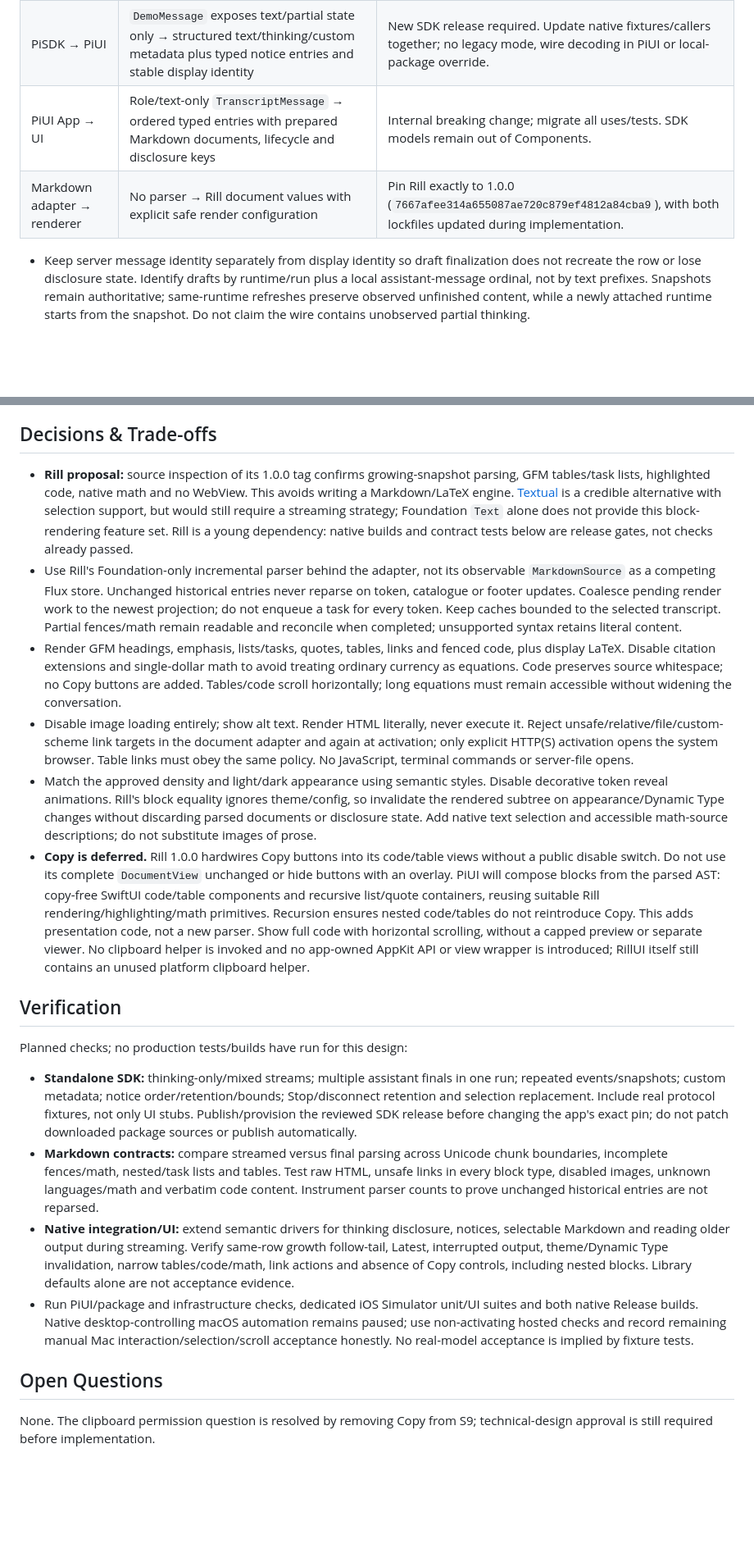
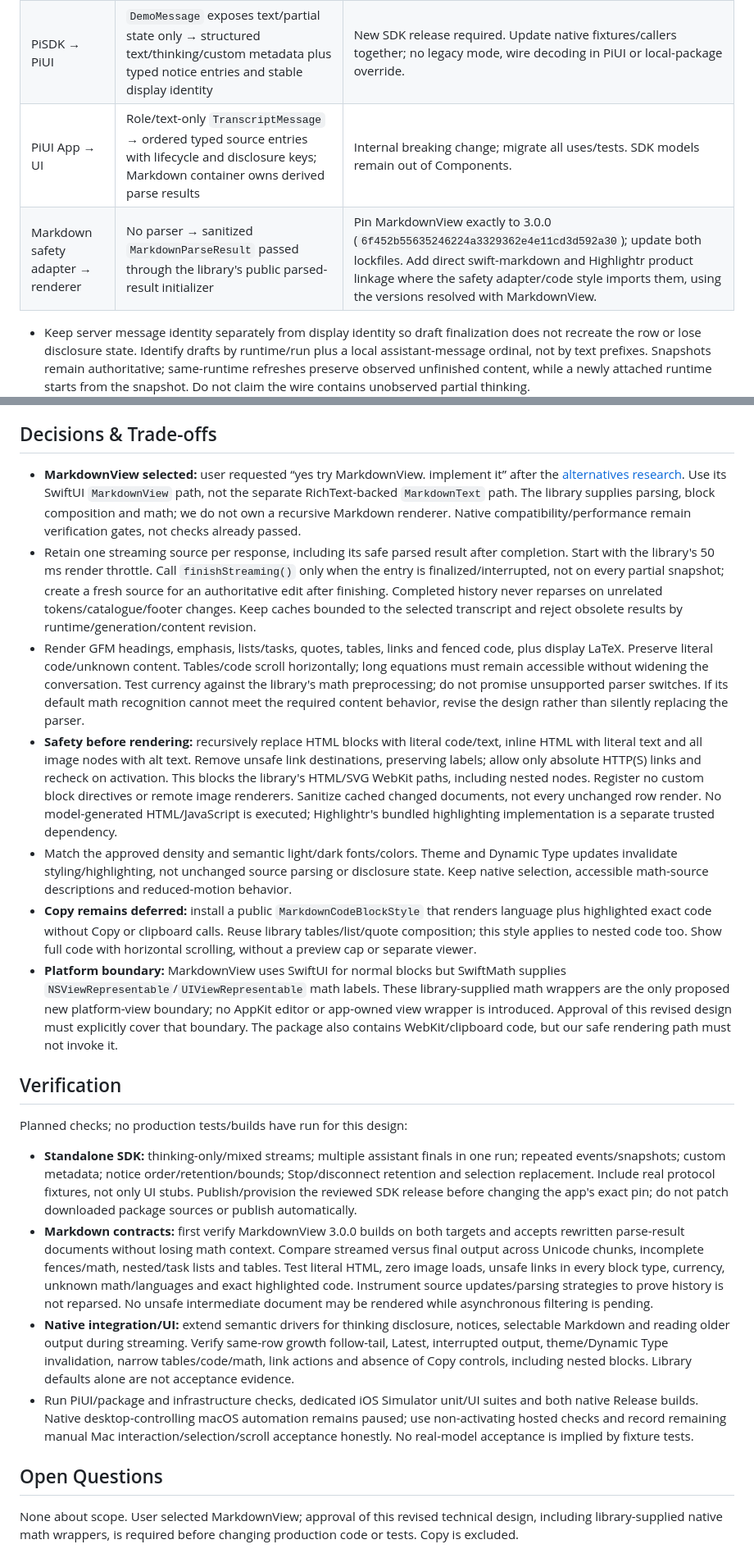
Before and after one commit to ManuelSelch/pi-studio, a Markdown page: docs/rich-transcript/DESIGN.md, 2 parts joined by grey strips. Shown at 82% size. Rendered like a GitHub page; blank space fills up the shorter version.

Commit message:
docs: revise rich transcript design for MarkdownView

```diff
--- a/docs/rich-transcript/DESIGN.md
+++ b/docs/rich-transcript/DESIGN.md
@@ -36,8 +36,8 @@ On Stop or disconnection, retain received text/thinking and display the actual l
 |---|---|---|
 | Server v2 → PiSDK | Already supplies `message.thinking.delta`, finalized `thinking`, `customType` and `notification.created`; Swift currently drops most of these | Wire/schema unchanged; no presentation capability negotiation needed. |
 | PiSDK → PiUI | `DemoMessage` exposes text/partial state only → structured text/thinking/custom metadata plus typed notice entries and stable display identity | New SDK release required. Update native fixtures/callers together; no legacy mode, wire decoding in PiUI or local-package override. |
-| PiUI App → UI | Role/text-only `TranscriptMessage` → ordered typed entries with prepared Markdown documents, lifecycle and disclosure keys | Internal breaking change; migrate all uses/tests. SDK models remain out of Components. |
-| Markdown adapter → renderer | No parser → Rill document values with explicit safe render configuration | Pin Rill exactly to 1.0.0 (`7667afee314a655087ae720c879ef4812a84cba9`), with both lockfiles updated during implementation. |
+| PiUI App → UI | Role/text-only `TranscriptMessage` → ordered typed source entries with lifecycle and disclosure keys; Markdown container owns derived parse results | Internal breaking change; migrate all uses/tests. SDK models remain out of Components. |
+| Markdown safety adapter → renderer | No parser → sanitized `MarkdownParseResult` passed through the library's public parsed-result initializer | Pin MarkdownView exactly to 3.0.0 (`6f452b55635246224a3329362e4e11cd3d592a30`); update both lockfiles. Add direct swift-markdown and Highlightr product linkage where the safety adapter/code style imports them, using the versions resolved with MarkdownView. |
 
 - Keep server message identity separately from display identity so draft finalization does not recreate the row or lose disclosure state. Identify drafts by runtime/run plus a local assistant-message ordinal, not by text prefixes. Snapshots remain authoritative; same-runtime refreshes preserve observed unfinished content, while a newly attached runtime starts from the snapshot. Do not claim the wire contains unobserved partial thinking.
 - Notices carry level and literal text. Their identity is server-instance/runtime/sequence. Retain them in a bounded connection-lifetime journal, anchored to adjacent message identities, then merge them into snapshots without duplication. This journal contains notices only, not background transcript projections. Clamp a removed anchor to the nearest surviving neighbour. Event-only notices cannot be reconstructed after reconnect/relaunch; custom messages in snapshots can.
@@ -45,22 +45,23 @@ On Stop or disconnection, retain received text/thinking and display the actual l
 
 ## Decisions & Trade-offs
 
-- **Rill proposal:** source inspection of its 1.0.0 tag confirms growing-snapshot parsing, GFM tables/task lists, highlighted code, native math and no WebView. This avoids writing a Markdown/LaTeX engine. [Textual](https://github.com/gonzalezreal/textual) is a credible alternative with selection support, but would still require a streaming strategy; Foundation `Text` alone does not provide this block-rendering feature set. Rill is a young dependency: native builds and contract tests below are release gates, not checks already passed.
-- Use Rill's Foundation-only incremental parser behind the adapter, not its observable `MarkdownSource` as a competing Flux store. Unchanged historical entries never reparse on token, catalogue or footer updates. Coalesce pending render work to the newest projection; do not enqueue a task for every token. Keep caches bounded to the selected transcript. Partial fences/math remain readable and reconcile when completed; unsupported syntax retains literal content.
-- Render GFM headings, emphasis, lists/tasks, quotes, tables, links and fenced code, plus display LaTeX. Disable citation extensions and single-dollar math to avoid treating ordinary currency as equations. Code preserves source whitespace; no Copy buttons are added. Tables/code scroll horizontally; long equations must remain accessible without widening the conversation.
-- Disable image loading entirely; show alt text. Render HTML literally, never execute it. Reject unsafe/relative/file/custom-scheme link targets in the document adapter and again at activation; only explicit HTTP(S) activation opens the system browser. Table links must obey the same policy. No JavaScript, terminal commands or server-file opens.
-- Match the approved density and light/dark appearance using semantic styles. Disable decorative token reveal animations. Rill's block equality ignores theme/config, so invalidate the rendered subtree on appearance/Dynamic Type changes without discarding parsed documents or disclosure state. Add native text selection and accessible math-source descriptions; do not substitute images of prose.
-- **Copy is deferred.** Rill 1.0.0 hardwires Copy buttons into its code/table views without a public disable switch. Do not use its complete `DocumentView` unchanged or hide buttons with an overlay. PiUI will compose blocks from the parsed AST: copy-free SwiftUI code/table components and recursive list/quote containers, reusing suitable Rill rendering/highlighting/math primitives. Recursion ensures nested code/tables do not reintroduce Copy. This adds presentation code, not a new parser. Show full code with horizontal scrolling, without a capped preview or separate viewer. No clipboard helper is invoked and no app-owned AppKit API or view wrapper is introduced; RillUI itself still contains an unused platform clipboard helper.
+- **MarkdownView selected:** user requested “yes try MarkdownView. implement it” after the [alternatives research](RESEARCH.md). Use its SwiftUI `MarkdownView` path, not the separate RichText-backed `MarkdownText` path. The library supplies parsing, block composition and math; we do not own a recursive Markdown renderer. Native compatibility/performance remain verification gates, not checks already passed.
+- Retain one streaming source per response, including its safe parsed result after completion. Start with the library's 50 ms render throttle. Call `finishStreaming()` only when the entry is finalized/interrupted, not on every partial snapshot; create a fresh source for an authoritative edit after finishing. Completed history never reparses on unrelated tokens/catalogue/footer changes. Keep caches bounded to the selected transcript and reject obsolete results by runtime/generation/content revision.
+- Render GFM headings, emphasis, lists/tasks, quotes, tables, links and fenced code, plus display LaTeX. Preserve literal code/unknown content. Tables/code scroll horizontally; long equations must remain accessible without widening the conversation. Test currency against the library's math preprocessing; do not promise unsupported parser switches. If its default math recognition cannot meet the required content behavior, revise the design rather than silently replacing the parser.
+- **Safety before rendering:** recursively replace HTML blocks with literal code/text, inline HTML with literal text and all image nodes with alt text. Remove unsafe link destinations, preserving labels; allow only absolute HTTP(S) links and recheck on activation. This blocks the library's HTML/SVG WebKit paths, including nested nodes. Register no custom block directives or remote image renderers. Sanitize cached changed documents, not every unchanged row render. No model-generated HTML/JavaScript is executed; Highlightr's bundled highlighting implementation is a separate trusted dependency.
+- Match the approved density and semantic light/dark fonts/colors. Theme and Dynamic Type updates invalidate styling/highlighting, not unchanged source parsing or disclosure state. Keep native selection, accessible math-source descriptions and reduced-motion behavior.
+- **Copy remains deferred:** install a public `MarkdownCodeBlockStyle` that renders language plus highlighted exact code without Copy or clipboard calls. Reuse library tables/list/quote composition; this style applies to nested code too. Show full code with horizontal scrolling, without a preview cap or separate viewer.
+- **Platform boundary:** MarkdownView uses SwiftUI for normal blocks but SwiftMath supplies `NSViewRepresentable`/`UIViewRepresentable` math labels. These library-supplied math wrappers are the only proposed new platform-view boundary; no AppKit editor or app-owned view wrapper is introduced. Approval of this revised design must explicitly cover that boundary. The package also contains WebKit/clipboard code, but our safe rendering path must not invoke it.
 
 ## Verification
 
 Planned checks; no production tests/builds have run for this design:
 
 - **Standalone SDK:** thinking-only/mixed streams; multiple assistant finals in one run; repeated events/snapshots; custom metadata; notice order/retention/bounds; Stop/disconnect retention and selection replacement. Include real protocol fixtures, not only UI stubs. Publish/provision the reviewed SDK release before changing the app's exact pin; do not patch downloaded package sources or publish automatically.
-- **Markdown contracts:** compare streamed versus final parsing across Unicode chunk boundaries, incomplete fences/math, nested/task lists and tables. Test raw HTML, unsafe links in every block type, disabled images, unknown languages/math and verbatim code content. Instrument parser counts to prove unchanged historical entries are not reparsed.
+- **Markdown contracts:** first verify MarkdownView 3.0.0 builds on both targets and accepts rewritten parse-result documents without losing math context. Compare streamed versus final output across Unicode chunks, incomplete fences/math, nested/task lists and tables. Test literal HTML, zero image loads, unsafe links in every block type, currency, unknown math/languages and exact highlighted code. Instrument source updates/parsing strategies to prove history is not reparsed. No unsafe intermediate document may be rendered while asynchronous filtering is pending.
 - **Native integration/UI:** extend semantic drivers for thinking disclosure, notices, selectable Markdown and reading older output during streaming. Verify same-row growth follow-tail, Latest, interrupted output, theme/Dynamic Type invalidation, narrow tables/code/math, link actions and absence of Copy controls, including nested blocks. Library defaults alone are not acceptance evidence.
 - Run PiUI/package and infrastructure checks, dedicated iOS Simulator unit/UI suites and both native Release builds. Native desktop-controlling macOS automation remains paused; use non-activating hosted checks and record remaining manual Mac interaction/selection/scroll acceptance honestly. No real-model acceptance is implied by fixture tests.
 
 ## Open Questions
 
-None. The clipboard permission question is resolved by removing Copy from S9; technical-design approval is still required before implementation.
+None about scope. User selected MarkdownView; approval of this revised technical design, including library-supplied native math wrappers, is required before changing production code or tests. Copy is excluded.
```
Also changed, not shown: other parts of docs/rich-transcript/DESIGN.md (+7 -7 lines), docs/rich-transcript/RESEARCH.md (+1 -1 lines).
